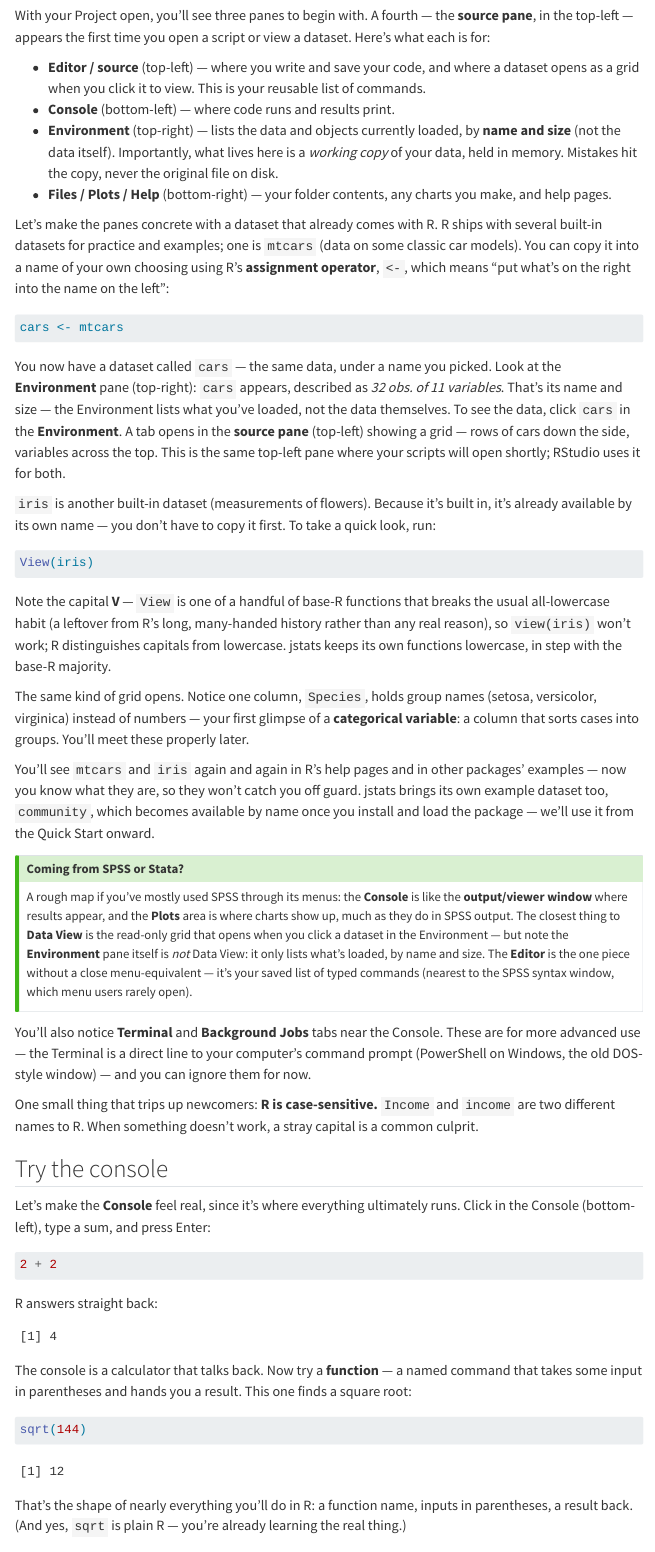
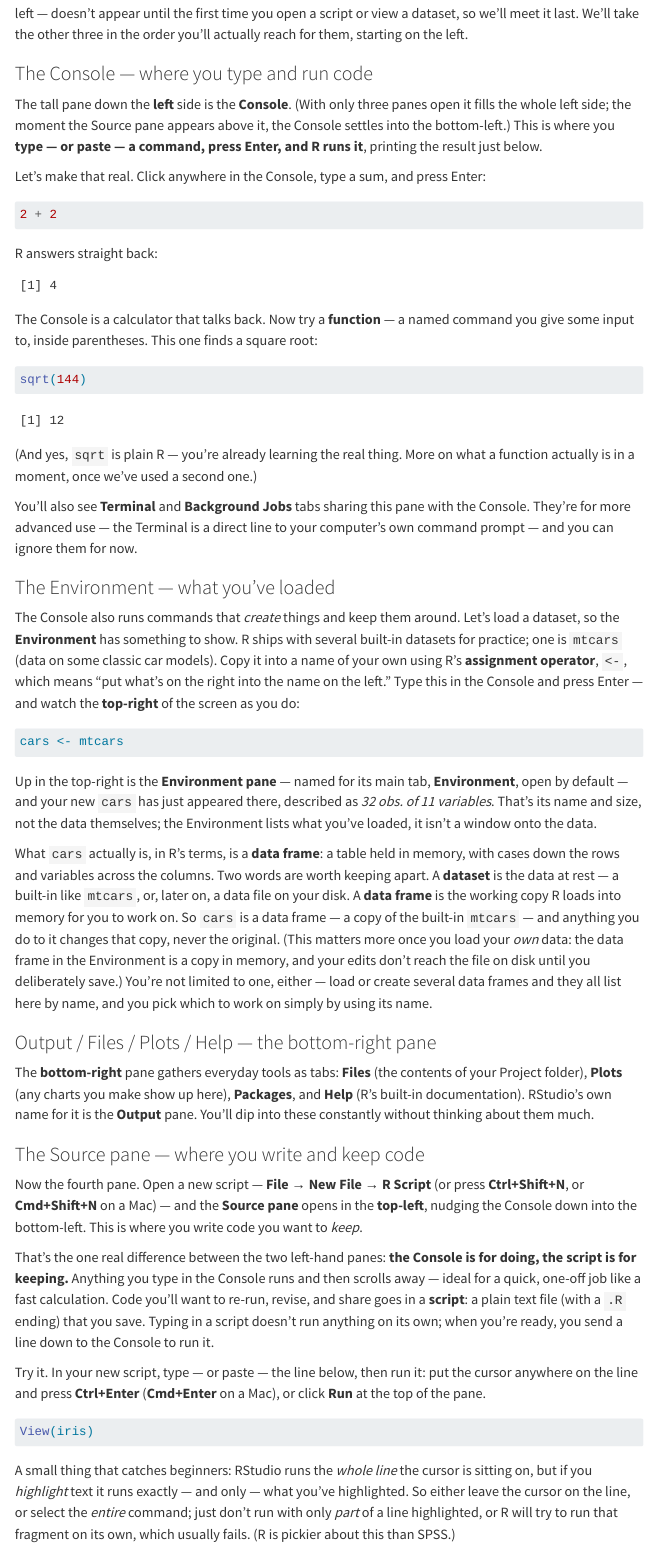
Before and after one commit to JMA61/jstats-guides, a Quarto document (rstudio-orientation.qmd): the page in a window 1100 px wide, from 590 px down before the commit and from 620 px down after it. Rendered offline with R 4.5, knitr and Pandoc in place of Quarto, with nearby package versions; menus at the side of the page are left out.

Commit message:
guides: route Griffith page to Overview; Overview kind→type; rewrite RStudio Orientation panes section (reordered walkthrough, function intro, cursor-selection rule, SPSS/Stata/SAS migration callout)

````diff
--- a/rstudio-orientation.qmd
+++ b/rstudio-orientation.qmd
@@ -30,92 +30,13 @@
 
 ## The RStudio panes
 
-With your Project open, you'll see three panes to begin with. A fourth — the
-**source pane**, in the top-left — appears the first time you open a script or
-view a dataset. Here's what each is for:
+With your Project open, RStudio shows **three panes** to begin with. A fourth — the **Source pane**, in the top-left — doesn't appear until the first time you open a script or view a dataset, so we'll meet it last. We'll take the other three in the order you'll actually reach for them, starting on the left.
 
-- **Editor / source** (top-left) — where you write and save your code, and where a
-  dataset opens as a grid when you click it to view. This is your reusable list of
-  commands.
-- **Console** (bottom-left) — where code runs and results print.
-- **Environment** (top-right) — lists the data and objects currently loaded, by
-  **name and size** (not the data itself). Importantly, what lives here is a
-  *working copy* of your data, held in memory. Mistakes hit the copy, never the
-  original file on disk.
-- **Files / Plots / Help** (bottom-right) — your folder contents, any charts you
-  make, and help pages.
+### The Console — where you type and run code
 
-Let's make the panes concrete with a dataset that already comes with R. R ships
-with several built-in datasets for practice and examples; one is `mtcars` (data on
-some classic car models). You can copy it into a name of your own choosing using
-R's **assignment operator**, `<-`, which means "put what's on the right into the
-name on the left":
+The tall pane down the **left** side is the **Console**. (With only three panes open it fills the whole left side; the moment the Source pane appears above it, the Console settles into the bottom-left.) This is where you **type — or paste — a command, press Enter, and R runs it**, printing the result just below.
 
-```r
-cars <- mtcars
-```
-
-You now have a dataset called `cars` — the same data, under a name you picked. Look
-at the **Environment** pane (top-right): `cars` appears, described as *32 obs. of 11
-variables*. That's its name and size — the Environment lists what you've loaded, not
-the data themselves. To see the data, click `cars` in the **Environment**. A tab
-opens in the **source pane** (top-left) showing a grid — rows of cars down the side,
-variables across the top. This is the same top-left pane where your scripts will
-open shortly; RStudio uses it for both.
-
-<!-- screenshot: Environment showing `cars` as "32 obs. of 11 variables", viewer grid open in source pane -->
-
-`iris` is another built-in dataset (measurements of flowers). Because it's built in,
-it's already available by its own name — you don't have to copy it first. To take a
-quick look, run:
-
-```r
-View(iris)
-```
-
-Note the capital **V** — `View` is one of a handful of base-R functions that breaks
-the usual all-lowercase habit (a leftover from R's long, many-handed history rather
-than any real reason), so `view(iris)` won't work; R distinguishes capitals from
-lowercase. jstats keeps its own functions lowercase, in step with the base-R
-majority.
-
-The same kind of grid opens. Notice one column, `Species`, holds group names
-(setosa, versicolor, virginica) instead of numbers — your first glimpse of a
-**categorical variable**: a column that sorts cases into groups. You'll meet these
-properly later.
-
-<!-- screenshot: View(iris) grid open, Species column visible -->
-
-You'll see `mtcars` and `iris` again and again in R's help pages and in other
-packages' examples — now you know what they are, so they won't catch you off guard.
-jstats brings its own example dataset too, `community`, which becomes available by
-name once you install and load the package — we'll use it from the Quick Start
-onward.
-
-::: {.callout-tip collapse="true" title="Coming from SPSS or Stata?"}
-A rough map if you've mostly used SPSS through its menus: the **Console** is like
-the **output/viewer window** where results appear, and the **Plots** area is where
-charts show up, much as they do in SPSS output. The closest thing to **Data View**
-is the read-only grid that opens when you click a dataset in the Environment — but
-note the **Environment** pane itself is *not* Data View: it only lists what's
-loaded, by name and size. The **Editor** is the one piece without a close
-menu-equivalent — it's your saved list of typed commands (nearest to the SPSS
-syntax window, which menu users rarely open).
-:::
-
-You'll also notice **Terminal** and **Background Jobs** tabs near the Console.
-These are for more advanced use — the Terminal is a direct line to your computer's
-command prompt (PowerShell on Windows, the old DOS-style window) — and you can
-ignore them for now.
-
-One small thing that trips up newcomers: **R is case-sensitive.** `Income` and
-`income` are two different names to R. When something doesn't work, a stray
-capital is a common culprit.
-
-## Try the console
-
-Let's make the **Console** feel real, since it's where everything ultimately runs.
-Click in the Console (bottom-left), type a sum, and press Enter:
+Let's make that real. Click anywhere in the Console, type a sum, and press Enter:
 
 ```r
 2 + 2
@@ -127,9 +48,7 @@
 [1] 4
 ```
 
-The console is a calculator that talks back. Now try a **function** — a named
-command that takes some input in parentheses and hands you a result. This one
-finds a square root:
+The Console is a calculator that talks back. Now try a **function** — a named command you give some input to, inside parentheses. This one finds a square root:
 
 ```r
 sqrt(144)
@@ -139,7 +58,36 @@
 [1] 12
 ```
 
-That's the shape of nearly everything you'll do in R: a function name, inputs in
-parentheses, a result back. (And yes, `sqrt` is plain R — you're already learning
-the real thing.)
+(And yes, `sqrt` is plain R — you're already learning the real thing. More on what a function actually is in a moment, once we've used a second one.)
 
+You'll also see **Terminal** and **Background Jobs** tabs sharing this pane with the Console. They're for more advanced use — the Terminal is a direct line to your computer's own command prompt — and you can ignore them for now.
+
+### The Environment — what you've loaded
+
+The Console also runs commands that *create* things and keep them around. Let's load a dataset, so the **Environment** has something to show. R ships with several built-in datasets for practice; one is `mtcars` (data on some classic car models). Copy it into a name of your own using R's **assignment operator**, `<-`, which means "put what's on the right into the name on the left." Type this in the Console and press Enter — and watch the **top-right** of the screen as you do:
+
+```r
+cars <- mtcars
+```
+
+Up in the top-right is the **Environment pane** — named for its main tab, **Environment**, open by default — and your new `cars` has just appeared there, described as *32 obs. of 11 variables*. That's its name and size, not the data themselves; the Environment lists what you've loaded, it isn't a window onto the data.
+
+What `cars` actually is, in R's terms, is a **data frame**: a table held in memory, with cases down the rows and variables across the columns. Two words are worth keeping apart. A **dataset** is the data at rest — a built-in like `mtcars`, or, later on, a data file on your disk. A **data frame** is the working copy R loads into memory for you to work on. So `cars` is a data frame — a copy of the built-in `mtcars` — and anything you do to it changes that copy, never the original. (This matters more once you load your *own* data: the data frame in the Environment is a copy in memory, and your edits don't reach the file on disk until you deliberately save.) You're not limited to one, either — load or create several data frames and they all list here by name, and you pick which to work on simply by using its name.
+
+### Output / Files / Plots / Help — the bottom-right pane
+
+The **bottom-right** pane gathers everyday tools as tabs: **Files** (the contents of your Project folder), **Plots** (any charts you make show up here), **Packages**, and **Help** (R's built-in documentation). RStudio's own name for it is the **Output** pane. You'll dip into these constantly without thinking about them much.
+
+### The Source pane — where you write and keep code
+
+Now the fourth pane. Open a new script — **File → New File → R Script** (or press **Ctrl+Shift+N**, or **Cmd+Shift+N** on a Mac) — and the **Source pane** opens in the **top-left**, nudging the Console down into the bottom-left. This is where you write code you want to *keep*.
+
+That's the one real difference between the two left-hand panes: **the Console is for doing, the script is for keeping.** Anything you type in the Console runs and then scrolls away — ideal for a quick, one-off job like a fast calculation. Code you'll want to re-run, revise, and share goes in a **script**: a plain text file (with a `.R` ending) that you save. Typing in a script doesn't run anything on its own; when you're ready, you send a line down to the Console to run it.
+
+Try it. In your new script, type — or paste — the line below, then run it: put the cursor anywhere on the line and press **Ctrl+Enter** (**Cmd+Enter** on a Mac), or click **Run** at the top of the pane.
+
+```r
+View(iris)
+```
+
+A small thing that catches beginners: RStudio runs the *whole line* the cursor is sitting on, but if you *highlight* text it runs exactly — and only — what you've highlighted. So either leave the cursor on the line, or select the *entire* command; just don't run with only *part* of a line highlighted, or R will try to run that fragment on its own, which usually fails. (R is pickier about this than SPSS.)
````
Also changed, not shown: griffith.qmd (+9 -22 lines), start-here.qmd (+5 -5 lines), docs/search.json, rstudio-orientation.qmd (22 more changed lines), 4 other files.
